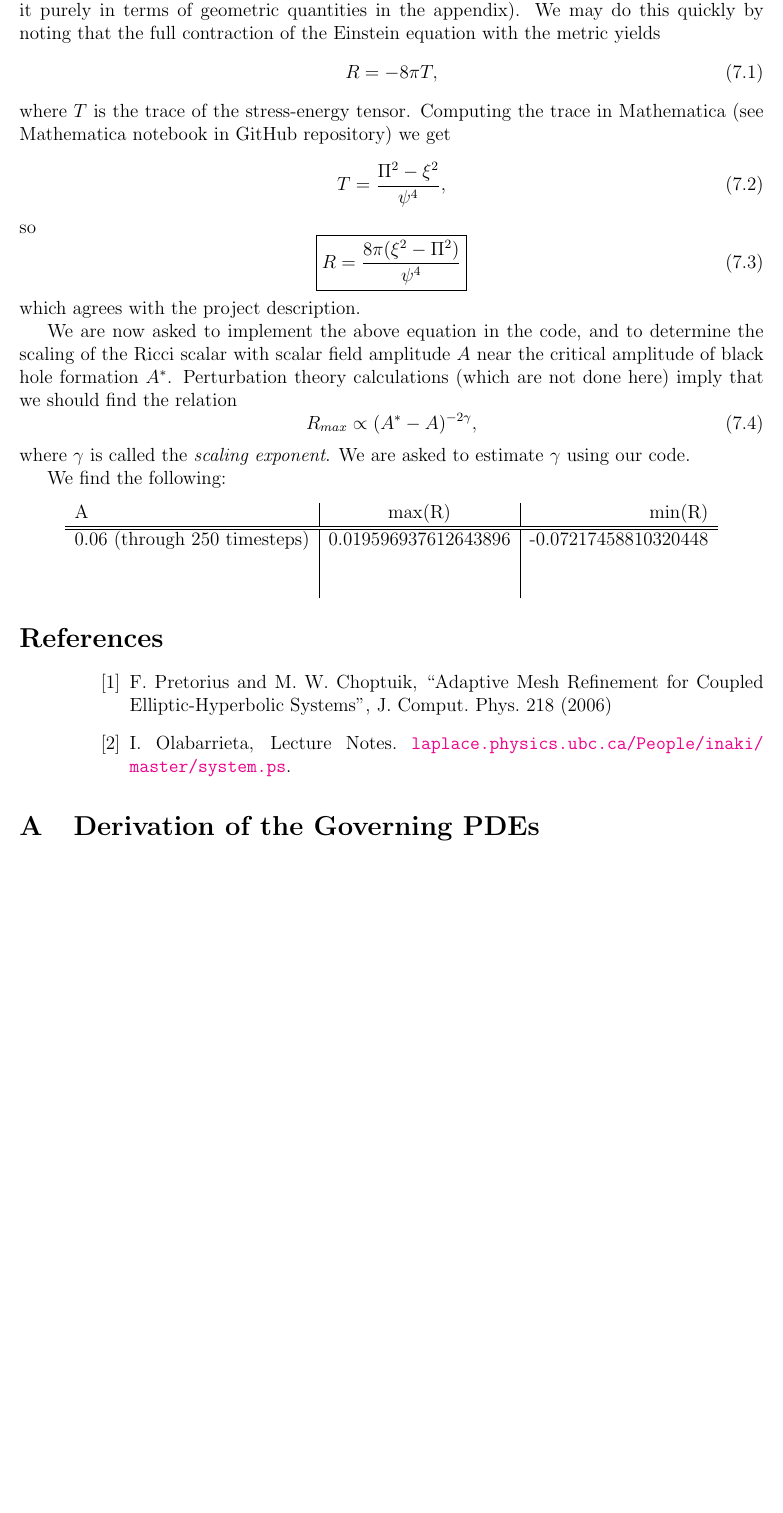
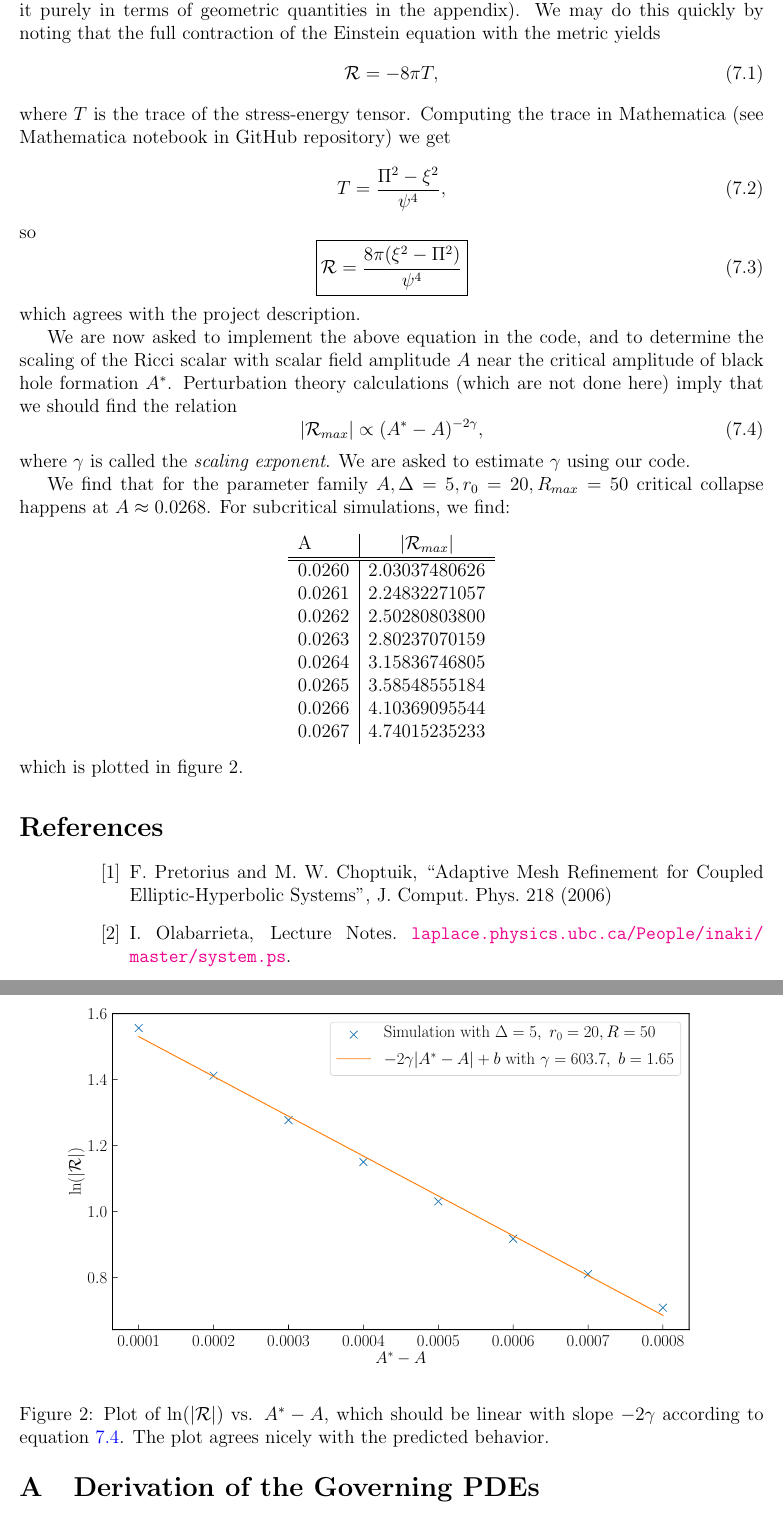
Before and after one commit to aapandy2/numerical_GR_practice_projects, a LaTeX document (Project 2/num_GR_project_2.tex): part of page 10 of 24 before the commit and two parts of pages 10 and 11 of 25 after it, the two joined at a grey line, cut so that both start at the same text, the shorter picture padded with empty space. Compiled offline with pdfLaTeX.

Commit message:
updated writeup, added Ricci scalar figure

```diff
--- a/Project 2/num_GR_project_2.tex
+++ b/Project 2/num_GR_project_2.tex
@@ -324,7 +324,7 @@ We implement $\theta$ in the code, and find that apparent horizon formation occu
 \section{Problem 7}
 We are now asked to compute the Ricci scalar in terms of the matter quantities (we compute it purely in terms of geometric quantities in the appendix).  We may do this quickly by noting that the full contraction of the Einstein equation with the metric yields
 \begin{equation}
-R = - 8 \pi T,
+\mathcal{R} = - 8 \pi T,
 \end{equation}
 where $T$ is the trace of the stress-energy tensor.  Computing the trace in Mathematica (see Mathematica notebook in GitHub repository) we get
 \begin{equation}
@@ -332,27 +332,38 @@ T = \frac{\Pi^2 - \xi^2}{\psi^4},
 \end{equation}
 so
 \begin{equation}
-\boxed{ R = \frac{8 \pi (\xi^2 - \Pi^2)}{\psi^4} }
+\boxed{ \mathcal{R} = \frac{8 \pi (\xi^2 - \Pi^2)}{\psi^4} }
 \end{equation}
 which agrees with the project description.
 
 We are now asked to implement the above equation in the code, and to determine the scaling of the Ricci scalar with scalar field amplitude $A$ near the critical amplitude of black hole formation $A^*$.  Perturbation theory calculations (which are not done here) imply that we should find the relation
-\begin{equation}
-R_{max} \propto (A^* - A)^{-2 \gamma},
+\begin{equation} \label{eq:R_max_eqn}
+|\mathcal{R}_{max}| \propto (A^* - A)^{-2 \gamma},
 \end{equation}
 where $\gamma$ is called the \textit{scaling exponent}.  We are asked to estimate $\gamma$ using our code.
 
-We find the following:
+We find that for the parameter family $A, \Delta = 5, r_0 = 20, R_{max}=50$ critical collapse happens at $A \approx 0.0268$.  For subcritical simulations, we find:
 \begin{center}
-\begin{tabular}{ l | c | r }
-	A & max(R) & min(R) \\
+\begin{tabular}{ l | c }
+	A & $|\mathcal{R}_{max}|$ \\
 	\hline
 	\hline
-	0.06 (through 250 timesteps) & 0.019596937612643896 & -0.07217458810320448 \\
-	 &  &  \\
-	 &  &  \\
+	0.0260 & 2.03037480626 \\
+	0.0261 & 2.24832271057 \\
+	0.0262 & 2.50280803800 \\
+	0.0263 & 2.80237070159 \\
+	0.0264 & 3.15836746805 \\
+	0.0265 & 3.58548555184 \\
+	0.0266 & 4.10369095544 \\
+	0.0267 & 4.74015235233
 \end{tabular}
 \end{center}
+which is plotted in figure 2.
+
+\begin{figure}
+	\includegraphics[width=\textwidth]{ricci_scalar_fig.pdf}
+	\caption{Plot of $\ln(|\mathcal{R}|)$ vs. $A^*-A$, which should be linear with slope $-2\gamma$ according to equation \ref{eq:R_max_eqn}.  The plot agrees nicely with the predicted behavior.}
+\end{figure}
 
 \begin{thebibliography}{widestlabel}
 	\bibitem{Pretorius06}
```
Also changed, not shown: Project 2/num_GR_project_2.pdf, Project 2/ricci_scalar_fig.pdf (added), Project 2/num_GR_project_2.tex (2 more changed lines), 2 other files.
